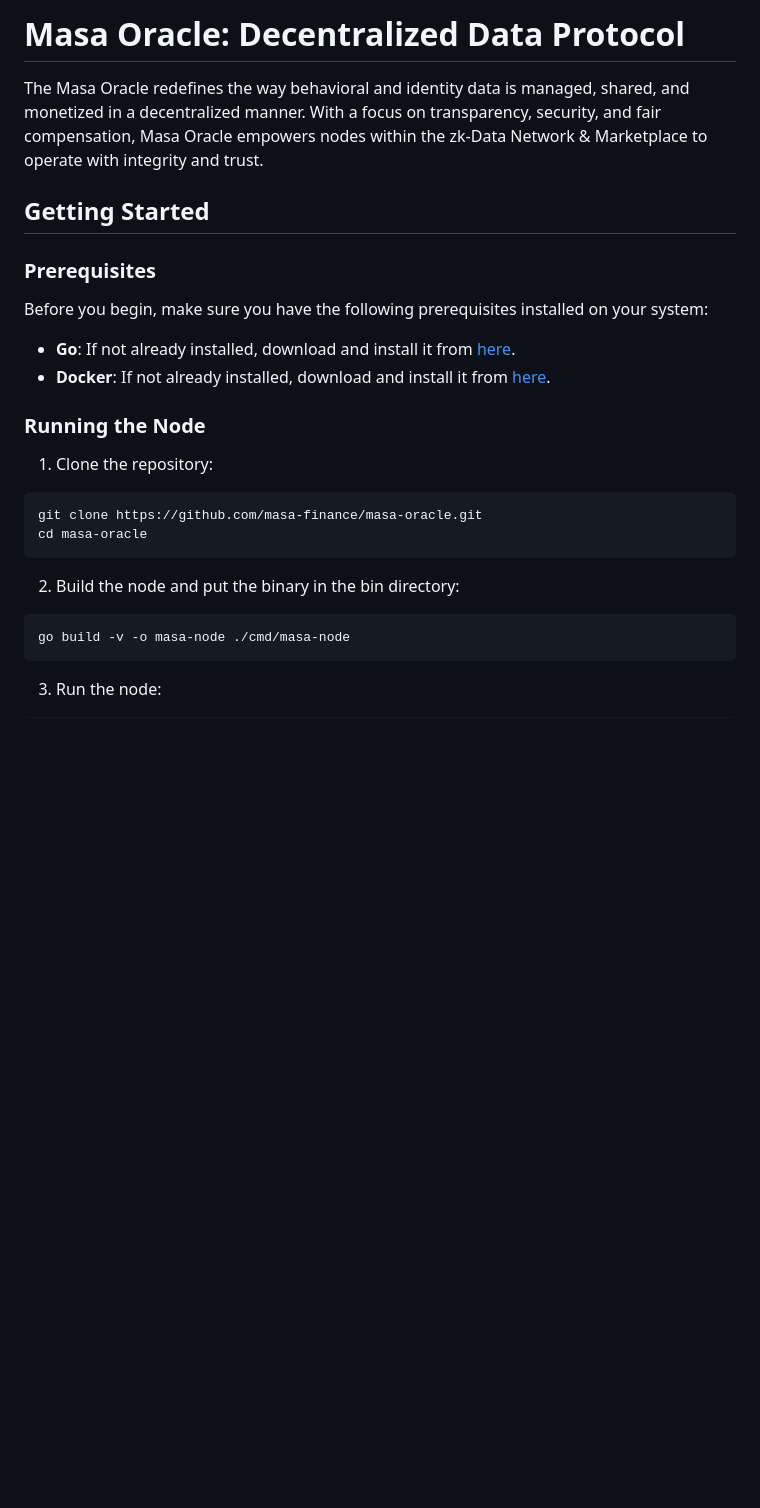
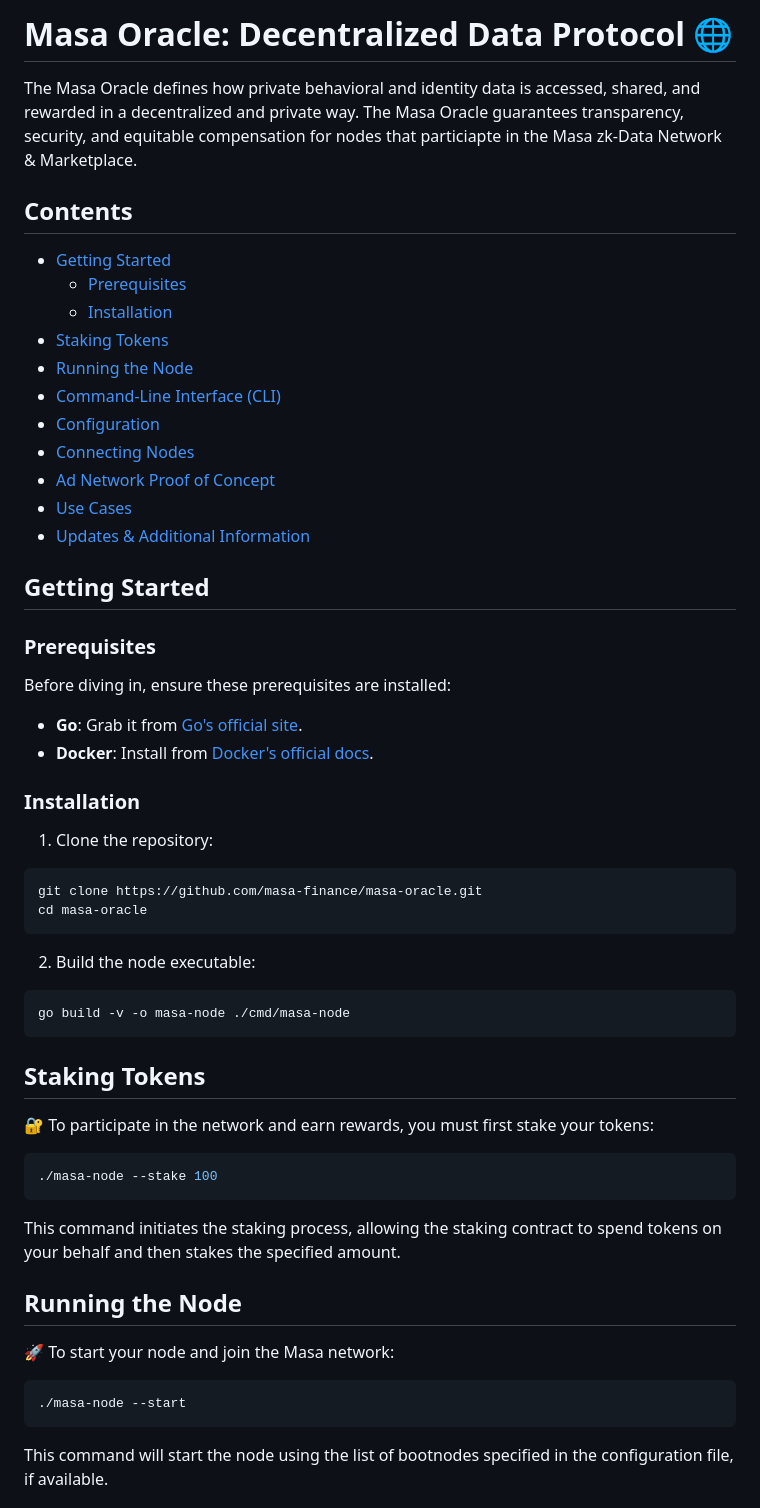
Before and after one commit to masa-finance/masa-oracle, a Markdown page: README.md, the part around the change printed below. Rendered like a GitHub page; blank space fills up the shorter version.

````diff
--- a/README.md
+++ b/README.md
@@ -1,30 +1,54 @@
-# Masa Oracle: Decentralized Data Protocol
+# Masa Oracle: Decentralized Data Protocol 🌐
 
-The Masa Oracle redefines the way behavioral and identity data is managed, shared, and monetized in a decentralized manner. With a focus on transparency, security, and fair compensation, Masa Oracle empowers nodes within the zk-Data Network & Marketplace to operate with integrity and trust.
+The Masa Oracle defines how private behavioral and identity data is accessed, shared, and rewarded in a decentralized and private way. The Masa Oracle guarantees transparency, security, and equitable compensation for nodes that particiapte in the Masa zk-Data Network & Marketplace.
+
+## Contents
+- [Getting Started](#getting-started)
+  - [Prerequisites](#prerequisites)
+  - [Installation](#installation)
+- [Staking Tokens](#staking-tokens)
+- [Running the Node](#running-the-node)
+- [Command-Line Interface (CLI)](#command-line-interface-cli)
+- [Configuration](#configuration)
+- [Connecting Nodes](#connecting-nodes)
+- [Ad Network Proof of Concept](#ad-network-proof-of-concept)
+- [Use Cases](#use-cases)
+- [Updates & Additional Information](#updates--additional-information)
 
 ## Getting Started
 
 ### Prerequisites
 
-Before you begin, make sure you have the following prerequisites installed on your system:
+Before diving in, ensure these prerequisites are installed:
+- **Go**: Grab it from [Go's official site](https://golang.org/dl/).
+- **Docker**: Install from [Docker's official docs](https://docs.docker.com/get-docker/).
 
-- **Go**: If not already installed, download and install it from [here](https://golang.org/dl/).
-- **Docker**: If not already installed, download and install it from [here](https://docs.docker.com/get-docker/).
-
-
-### Running the Node
+### Installation
 
 1. Clone the repository:
-
 ```bash
 git clone https://github.com/masa-finance/masa-oracle.git
 cd masa-oracle
 ```
 
-2. Build the node and put the binary in the bin directory:
-
+2. Build the node executable:
 ```bash
 go build -v -o masa-node ./cmd/masa-node
 ```
 
-3. Run the node:
+## Staking Tokens
+
+🔐 To participate in the network and earn rewards, you must first stake your tokens:
+```bash
+./masa-node --stake 100
+```
+This command initiates the staking process, allowing the staking contract to spend tokens on your behalf and then stakes the specified amount.
+
+## Running the Node
+
+🚀 To start your node and join the Masa network:
+```bash
+./masa-node --start
+```
+This command will start the node using the list of bootnodes specified in the configuration file, if available.
+
````
Also changed, not shown: other parts of README.md (+44 -40 lines).
